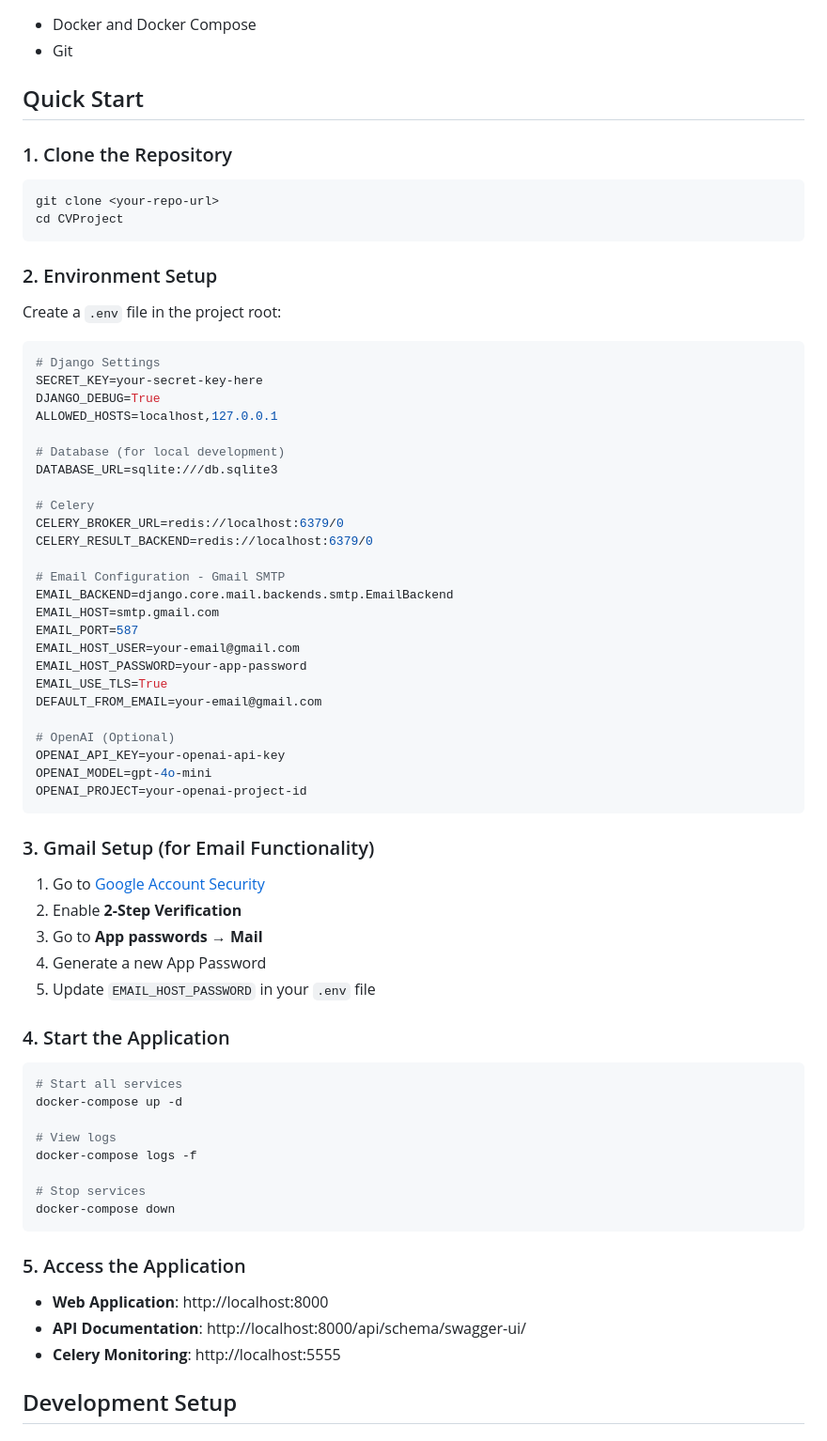
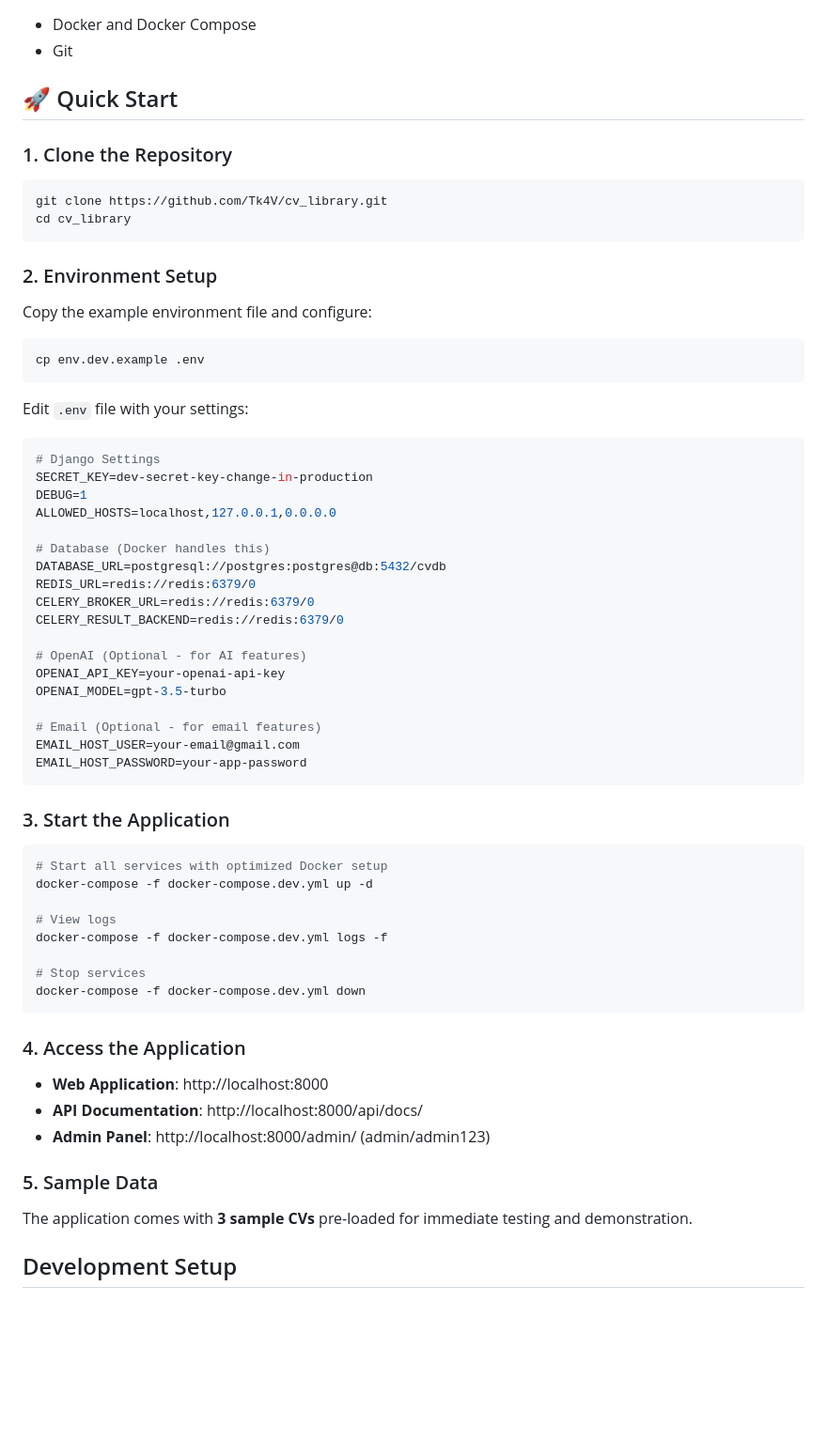
Before and after one commit to Tk4V/cv_library, a Markdown page: README.md, the part around one of its changes. Shown at 94% size. Rendered like a GitHub page; blank space fills up the shorter version.

Commit message:
Update README with optimized Docker setup and sample data info

````diff
--- a/README.md
+++ b/README.md
@@ -29,73 +31,68 @@ A Django-based CV management system with PDF generation, email functionality, an
 - Docker and Docker Compose
 - Git
 
-## Quick Start
+## 🚀 Quick Start
 
 ### 1. Clone the Repository
 
 ```bash
-git clone <your-repo-url>
-cd CVProject
+git clone https://github.com/Tk4V/cv_library.git
+cd cv_library
 ```
 
 ### 2. Environment Setup
 
-Create a `.env` file in the project root:
+Copy the example environment file and configure:
+
+```bash
+cp env.dev.example .env
+```
+
+Edit `.env` file with your settings:
 
 ```bash
 # Django Settings
-SECRET_KEY=your-secret-key-here
-DJANGO_DEBUG=True
-ALLOWED_HOSTS=localhost,127.0.0.1
+SECRET_KEY=dev-secret-key-change-in-production
+DEBUG=1
+ALLOWED_HOSTS=localhost,127.0.0.1,0.0.0.0
 
-# Database (for local development)
-DATABASE_URL=sqlite:///db.sqlite3
+# Database (Docker handles this)
+DATABASE_URL=postgresql://postgres:postgres@db:5432/cvdb
+REDIS_URL=redis://redis:6379/0
+CELERY_BROKER_URL=redis://redis:6379/0
+CELERY_RESULT_BACKEND=redis://redis:6379/0
 
-# Celery
-CELERY_BROKER_URL=redis://localhost:6379/0
-CELERY_RESULT_BACKEND=redis://localhost:6379/0
+# OpenAI (Optional - for AI features)
+OPENAI_API_KEY=your-openai-api-key
+OPENAI_MODEL=gpt-3.5-turbo
 
-# Email Configuration - Gmail SMTP
-EMAIL_BACKEND=django.core.mail.backends.smtp.EmailBackend
-EMAIL_HOST=smtp.gmail.com
-EMAIL_PORT=587
+# Email (Optional - for email features)
 EMAIL_HOST_USER=your-email@gmail.com
 EMAIL_HOST_PASSWORD=your-app-password
-EMAIL_USE_TLS=True
-DEFAULT_FROM_EMAIL=your-email@gmail.com
-
-# OpenAI (Optional)
-OPENAI_API_KEY=your-openai-api-key
-OPENAI_MODEL=gpt-4o-mini
-OPENAI_PROJECT=your-openai-project-id
 ```
 
-### 3. Gmail Setup (for Email Functionality)
-
-1. Go to [Google Account Security](https://myaccount.google.com/security)
-2. Enable **2-Step Verification**
-3. Go to **App passwords** → **Mail**
-4. Generate a new App Password
-5. Update `EMAIL_HOST_PASSWORD` in your `.env` file
-
-### 4. Start the Application
+### 3. Start the Application
 
 ```bash
-# Start all services
-docker-compose up -d
+# Start all services with optimized Docker setup
+docker-compose -f docker-compose.dev.yml up -d
 
 # View logs
-docker-compose logs -f
+docker-compose -f docker-compose.dev.yml logs -f
 
 # Stop services
-docker-compose down
+docker-compose -f docker-compose.dev.yml down
 ```
 
-### 5. Access the Application
+### 4. Access the Application
 
 - **Web Application**: http://localhost:8000
-- **API Documentation**: http://localhost:8000/api/schema/swagger-ui/
-- **Celery Monitoring**: http://localhost:5555
+- **API Documentation**: http://localhost:8000/api/docs/
+- **Admin Panel**: http://localhost:8000/admin/ (admin/admin123)
+
+### 5. Sample Data
+
+The application comes with **3 sample CVs** pre-loaded for immediate testing and demonstration.
 
 ## Development Setup
 
````
Also changed, not shown: other parts of README.md (+49 -39 lines).
